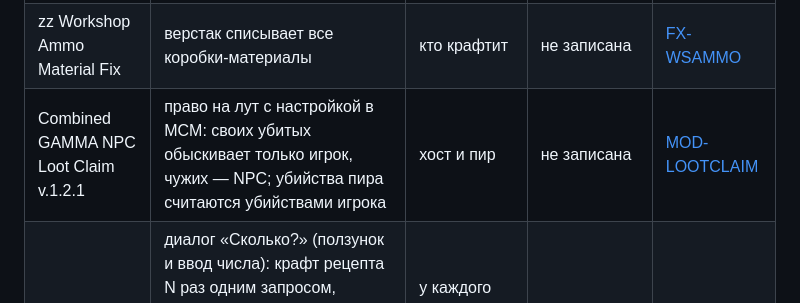
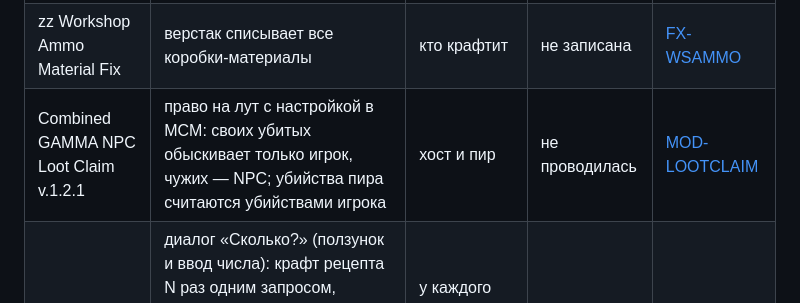
Before and after one commit to EduardHavron/GAMMA-fixes, a Markdown page: README.md, the part around the change. Drawn GitHub-style.

Commit message:
README: Loot Claim in-game check matches its spec (не проводилась)
Co-Authored-By: Claude Opus 5.5 <noreply@anthropic.com>

```diff
--- a/README.md
+++ b/README.md
@@ -72,7 +72,7 @@ MO2, секция "GAMMA Sync" ──host/publish.bat──▶ main (mods/, pack
 |---|---|---|---|---|
 | zz Task Generation Speed Fix | генерация заданий у NPC не сканирует мир заново для каждого NPC и каждого bounty-задания — «Обновить» в Taskboard и диалоги дешевле (в коопе — для хоста); в лог пишется профиль генерации | хост | не проводилась | [FX-TGEN](specs/fixes/fx-tgen.md) |
 | zz Workshop Ammo Material Fix | верстак списывает все коробки-материалы | кто крафтит | не записана | [FX-WSAMMO](specs/fixes/fx-wsammo.md) |
-| Combined GAMMA NPC Loot Claim v.1.2.1 | право на лут с настройкой в MCM: своих убитых обыскивает только игрок, чужих — NPC; убийства пира считаются убийствами игрока | хост и пир | не записана | [MOD-LOOTCLAIM](specs/fixes/mod-lootclaim.md) |
+| Combined GAMMA NPC Loot Claim v.1.2.1 | право на лут с настройкой в MCM: своих убитых обыскивает только игрок, чужих — NPC; убийства пира считаются убийствами игрока | хост и пир | не проводилась | [MOD-LOOTCLAIM](specs/fixes/mod-lootclaim.md) |
 | Quantity Craft and Transfer | диалог «Сколько?» (ползунок и ввод числа): крафт рецепта N раз одним запросом, перенос и передача игроку xrRazom N предметов стопки; крафт берёт худшие, перенос и передача — лучшие; хоткей с Ctrl/Shift/Alt в MCM | у каждого (передача — только в коопе) | не проводилась | [MOD-QCT](specs/fixes/mod-qct.md) |
 
 `FX-*` — наши фиксы, `MOD-*` — сторонние, переработанные или собственные моды (не фиксы). «Хост» у FX-TGEN — машина,
```
